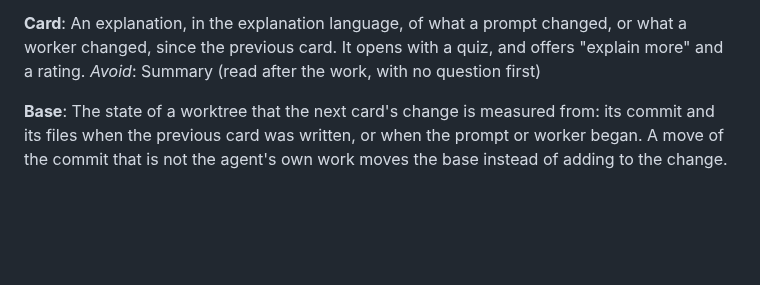
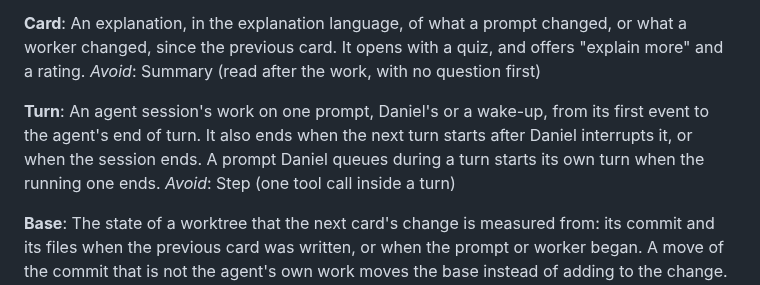
Before and after one commit to danielrispler/Falinks, a Markdown page: docs/studio/CONTEXT.md, the part around the change. GitHub-like rendering; blank space fills up the shorter version.

Commit message:
Add turn definition to studio context

```diff
--- a/docs/studio/CONTEXT.md
+++ b/docs/studio/CONTEXT.md
@@ -17,6 +17,10 @@ The time Daniel waits on an agent: from his prompt until the agent ends its turn
 **Card**:
 An explanation, in the explanation language, of what a prompt changed, or what a worker changed, since the previous card. It opens with a quiz, and offers "explain more" and a rating.
 _Avoid_: Summary (read after the work, with no question first)
+
+**Turn**:
+An agent session's work on one prompt, Daniel's or a wake-up, from its first event to the agent's end of turn. It also ends when the next turn starts after Daniel interrupts it, or when the session ends. A prompt Daniel queues during a turn starts its own turn when the running one ends.
+_Avoid_: Step (one tool call inside a turn)
 
 **Base**:
 The state of a worktree that the next card's change is measured from: its commit and its files when the previous card was written, or when the prompt or worker began. A move of the commit that is not the agent's own work moves the base instead of adding to the change.
```
